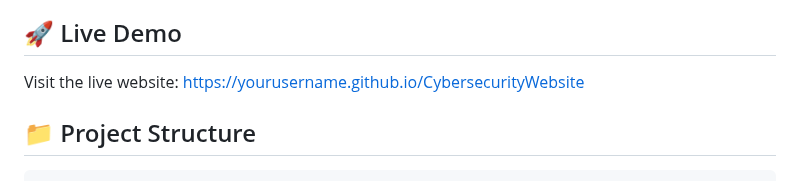
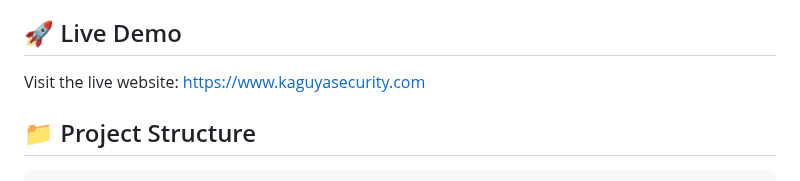
Before and after one commit to Kaguya-Security/website, a Markdown page: README.md, the part around the change. GitHub-like rendering.

Commit message:
Update README.md with correct website link

```diff
--- a/README.md
+++ b/README.md
@@ -17,7 +17,7 @@ Kaguya Security provides specialized cybersecurity solutions to protect content
 
 ## 🚀 Live Demo
 
-Visit the live website: [https://yourusername.github.io/CybersecurityWebsite](https://yourusername.github.io/CybersecurityWebsite)
+Visit the live website: [https://www.kaguyasecurity.com](https://www.kaguyasecurity.com)
 
 ## 📁 Project Structure
 
```
